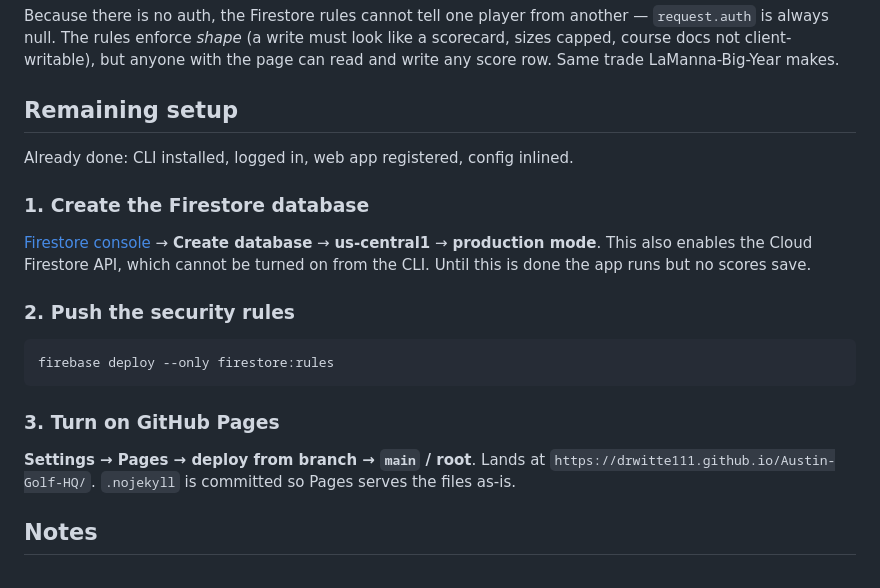
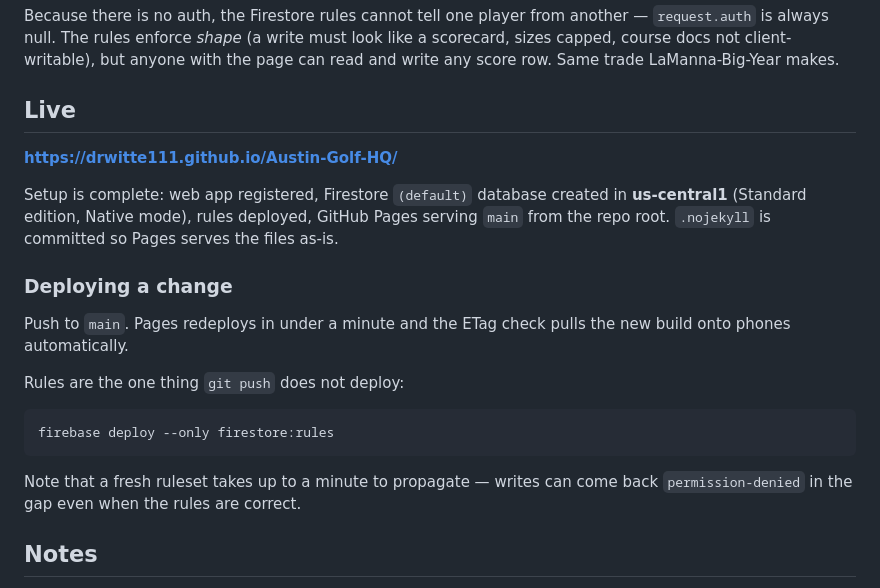
Before and after one commit to drwitte111/Austin-Golf-HQ, a Markdown page: README.md, the part around the change. Drawn GitHub-style.

Commit message:
README: setup is complete, document the live URL and deploy flow
Co-Authored-By: Claude Opus 5 <noreply@anthropic.com>

````diff
--- a/README.md
+++ b/README.md
@@ -95,28 +95,28 @@ look like a scorecard, sizes capped, course docs not client-writable), but anyon
 with the page can read and write any score row. Same trade LaManna-Big-Year
 makes.
 
-## Remaining setup
+## Live
 
-Already done: CLI installed, logged in, web app registered, config inlined.
+**https://drwitte111.github.io/Austin-Golf-HQ/**
 
-### 1. Create the Firestore database
+Setup is complete: web app registered, Firestore `(default)` database created in
+**us-central1** (Standard edition, Native mode), rules deployed, GitHub Pages
+serving `main` from the repo root. `.nojekyll` is committed so Pages serves the
+files as-is.
 
-[Firestore console](https://console.firebase.google.com/project/golf-hq/firestore)
-→ **Create database** → **us-central1** → **production mode**. This also enables
-the Cloud Firestore API, which cannot be turned on from the CLI. Until this is
-done the app runs but no scores save.
+### Deploying a change
 
-### 2. Push the security rules
+Push to `main`. Pages redeploys in under a minute and the ETag check pulls the
+new build onto phones automatically.
+
+Rules are the one thing `git push` does not deploy:
 
 ```bash
 firebase deploy --only firestore:rules
 ```
 
-### 3. Turn on GitHub Pages
-
-**Settings → Pages → deploy from branch → `main` / root**. Lands at
-`https://drwitte111.github.io/Austin-Golf-HQ/`. `.nojekyll` is committed so Pages
-serves the files as-is.
+Note that a fresh ruleset takes up to a minute to propagate — writes can come
+back `permission-denied` in the gap even when the rules are correct.
 
 ## Notes
 
````
